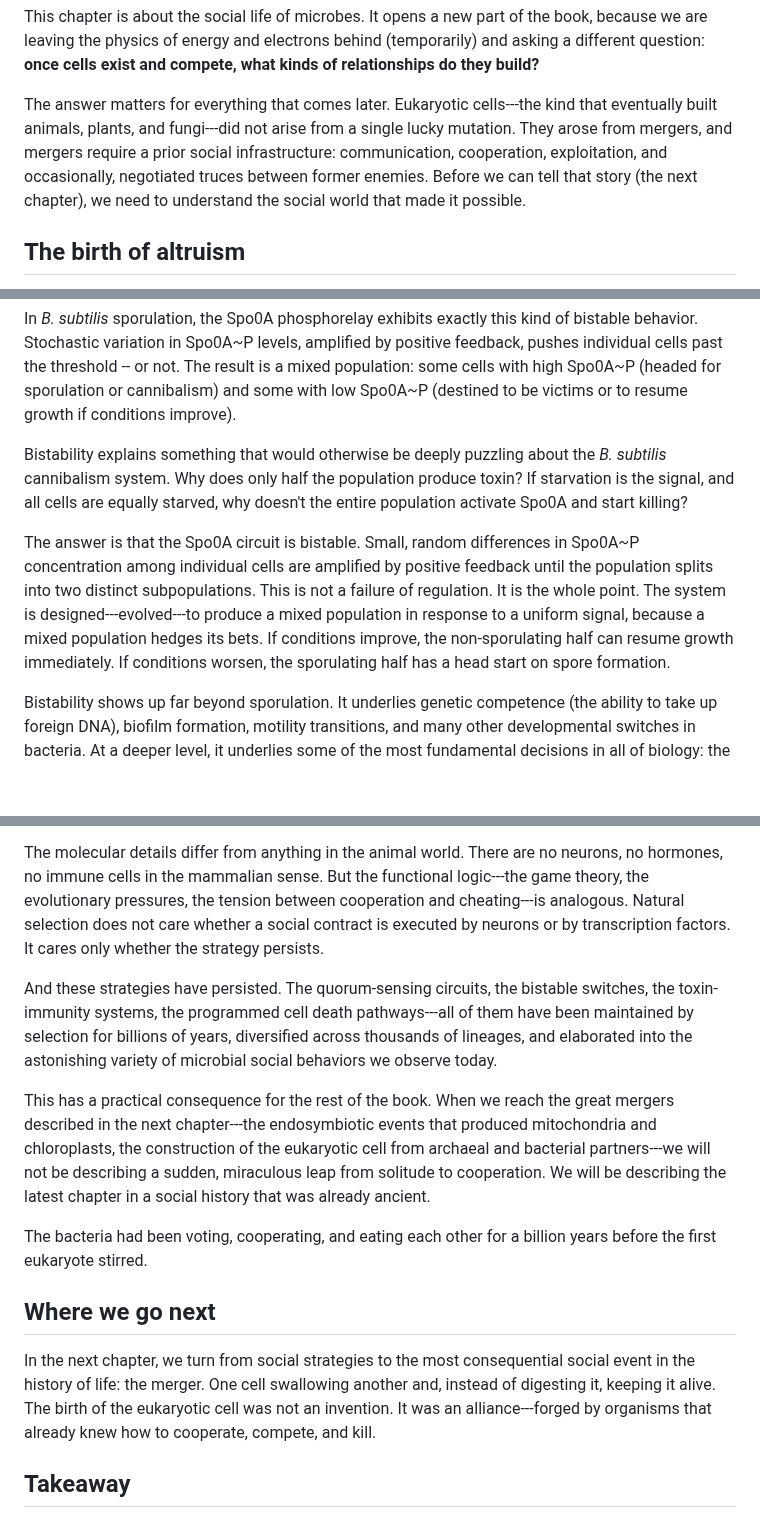
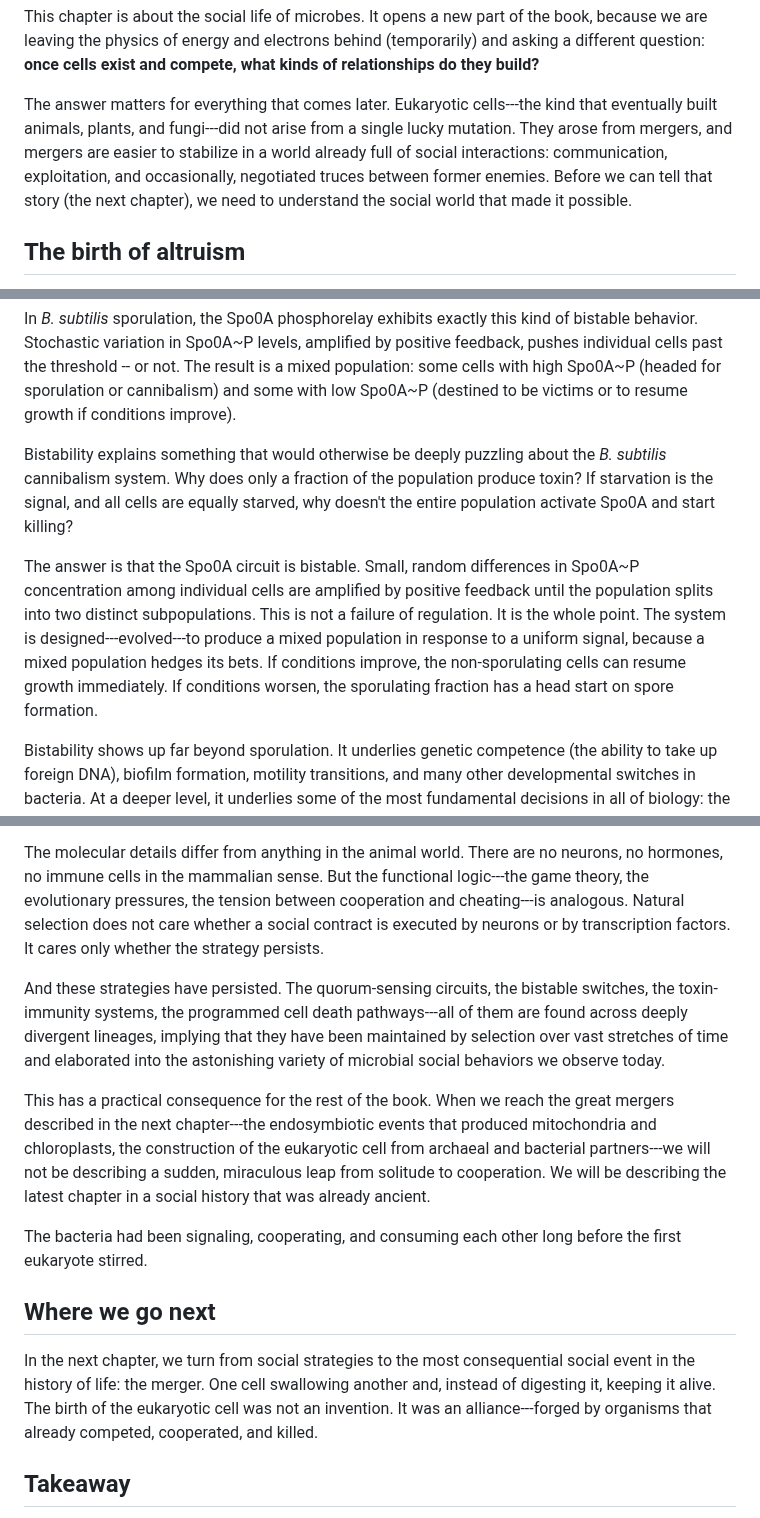
Before and after one commit to pycckuu/the-book, a Markdown page: chapters/06-cannibals-and-voters.md, 3 parts joined by grey strips. Drawn GitHub-style; blank space fills up the shorter version.

Commit message:
Fix Ch6 residual half, ballot-counter metaphor, policing misframe, eukaryogenesis and deep-time overclaims

```diff
--- a/chapters/06-cannibals-and-voters.md
+++ b/chapters/06-cannibals-and-voters.md
@@ -6,7 +6,7 @@ A population of *Bacillus subtilis* is starving. Instead of dying together, a fr
 
 This chapter is about the social life of microbes. It opens a new part of the book, because we are leaving the physics of energy and electrons behind (temporarily) and asking a different question: **once cells exist and compete, what kinds of relationships do they build?**
 
-The answer matters for everything that comes later. Eukaryotic cells---the kind that eventually built animals, plants, and fungi---did not arise from a single lucky mutation. They arose from mergers, and mergers require a prior social infrastructure: communication, cooperation, exploitation, and occasionally, negotiated truces between former enemies. Before we can tell that story (the next chapter), we need to understand the social world that made it possible.
+The answer matters for everything that comes later. Eukaryotic cells---the kind that eventually built animals, plants, and fungi---did not arise from a single lucky mutation. They arose from mergers, and mergers are easier to stabilize in a world already full of social interactions: communication, exploitation, and occasionally, negotiated truces between former enemies. Before we can tell that story (the next chapter), we need to understand the social world that made it possible.
 
 ## The birth of altruism
 
@@ -153,9 +153,9 @@ Both architectures share two properties. First, persistence: once the switch fli
 
 In *B. subtilis* sporulation, the Spo0A phosphorelay exhibits exactly this kind of bistable behavior. Stochastic variation in Spo0A~P levels, amplified by positive feedback, pushes individual cells past the threshold -- or not. The result is a mixed population: some cells with high Spo0A~P (headed for sporulation or cannibalism) and some with low Spo0A~P (destined to be victims or to resume growth if conditions improve).
 
-Bistability explains something that would otherwise be deeply puzzling about the *B. subtilis* cannibalism system. Why does only half the population produce toxin? If starvation is the signal, and all cells are equally starved, why doesn't the entire population activate Spo0A and start killing?
+Bistability explains something that would otherwise be deeply puzzling about the *B. subtilis* cannibalism system. Why does only a fraction of the population produce toxin? If starvation is the signal, and all cells are equally starved, why doesn't the entire population activate Spo0A and start killing?
 
-The answer is that the Spo0A circuit is bistable. Small, random differences in Spo0A~P concentration among individual cells are amplified by positive feedback until the population splits into two distinct subpopulations. This is not a failure of regulation. It is the whole point. The system is designed---evolved---to produce a mixed population in response to a uniform signal, because a mixed population hedges its bets. If conditions improve, the non-sporulating half can resume growth immediately. If conditions worsen, the sporulating half has a head start on spore formation.
+The answer is that the Spo0A circuit is bistable. Small, random differences in Spo0A~P concentration among individual cells are amplified by positive feedback until the population splits into two distinct subpopulations. This is not a failure of regulation. It is the whole point. The system is designed---evolved---to produce a mixed population in response to a uniform signal, because a mixed population hedges its bets. If conditions improve, the non-sporulating cells can resume growth immediately. If conditions worsen, the sporulating fraction has a head start on spore formation.
 
 Bistability shows up far beyond sporulation. It underlies genetic competence (the ability to take up foreign DNA), biofilm formation, motility transitions, and many other developmental switches in bacteria. At a deeper level, it underlies some of the most fundamental decisions in all of biology: the choice between cell division and cell death, the commitment to a particular cell fate during development, the activation of immune responses.[^ferrell_bistable]
 
@@ -191,15 +191,15 @@ When we watch a colony of *B. subtilis* split into killers and victims, we are w
 
 The molecular details differ from anything in the animal world. There are no neurons, no hormones, no immune cells in the mammalian sense. But the functional logic---the game theory, the evolutionary pressures, the tension between cooperation and cheating---is analogous. Natural selection does not care whether a social contract is executed by neurons or by transcription factors. It cares only whether the strategy persists.
 
-And these strategies have persisted. The quorum-sensing circuits, the bistable switches, the toxin-immunity systems, the programmed cell death pathways---all of them have been maintained by selection for billions of years, diversified across thousands of lineages, and elaborated into the astonishing variety of microbial social behaviors we observe today.
+And these strategies have persisted. The quorum-sensing circuits, the bistable switches, the toxin-immunity systems, the programmed cell death pathways---all of them are found across deeply divergent lineages, implying that they have been maintained by selection over vast stretches of time and elaborated into the astonishing variety of microbial social behaviors we observe today.
 
 This has a practical consequence for the rest of the book. When we reach the great mergers described in the next chapter---the endosymbiotic events that produced mitochondria and chloroplasts, the construction of the eukaryotic cell from archaeal and bacterial partners---we will not be describing a sudden, miraculous leap from solitude to cooperation. We will be describing the latest chapter in a social history that was already ancient.
 
-The bacteria had been voting, cooperating, and eating each other for a billion years before the first eukaryote stirred.
+The bacteria had been signaling, cooperating, and consuming each other long before the first eukaryote stirred.
 
 ## Where we go next
 
-In the next chapter, we turn from social strategies to the most consequential social event in the history of life: the merger. One cell swallowing another and, instead of digesting it, keeping it alive. The birth of the eukaryotic cell was not an invention. It was an alliance---forged by organisms that already knew how to cooperate, compete, and kill.
+In the next chapter, we turn from social strategies to the most consequential social event in the history of life: the merger. One cell swallowing another and, instead of digesting it, keeping it alive. The birth of the eukaryotic cell was not an invention. It was an alliance---forged by organisms that already competed, cooperated, and killed.
 
 ## Takeaway
 - Bacteria are social organisms: they communicate, cooperate, compete, and make collective "decisions" through chemical signaling.
```
Also changed, not shown: other parts of chapters/06-cannibals-and-voters.md (+3 -3 lines).
